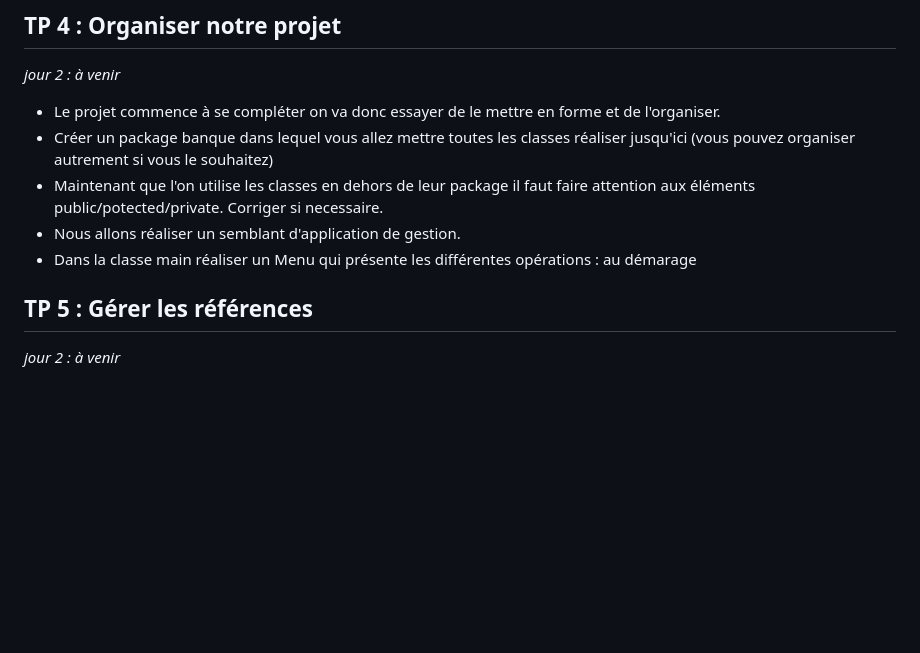
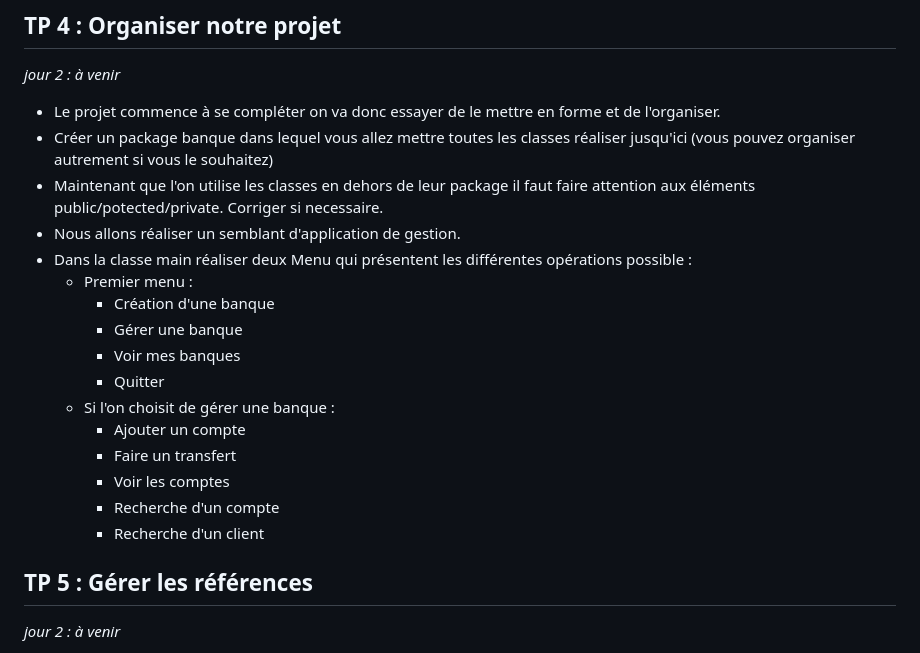
Before and after one commit to ORSYS-GIT-FORMATION/site_html, a Markdown page: README.md, the part around the change. Rendered like a GitHub page; blank space fills up the shorter version.

Commit message:
Gestion des menu

```diff
--- a/README.md
+++ b/README.md
@@ -44,7 +44,18 @@ _jour 2 : à venir_
 - Créer un package banque dans lequel vous allez mettre toutes les classes réaliser jusqu'ici (vous pouvez organiser autrement si vous le souhaitez)
 - Maintenant que l'on utilise les classes en dehors de leur package il faut faire attention aux éléments public/potected/private. Corriger si necessaire.
 - Nous allons réaliser un semblant d'application de gestion.
-- Dans la classe main réaliser un Menu qui présente les différentes opérations : au démarage
+- Dans la classe main réaliser deux Menu qui présentent les différentes opérations possible :
+    - Premier menu :
+        - Création d'une banque
+        - Gérer une banque
+        - Voir mes banques
+        - Quitter
+    - Si l'on choisit de gérer une banque :
+        - Ajouter un compte
+        - Faire un transfert
+        - Voir les comptes
+        - Recherche d'un compte
+        - Recherche d'un client
 
 ## TP 5 : Gérer les références
 
```
